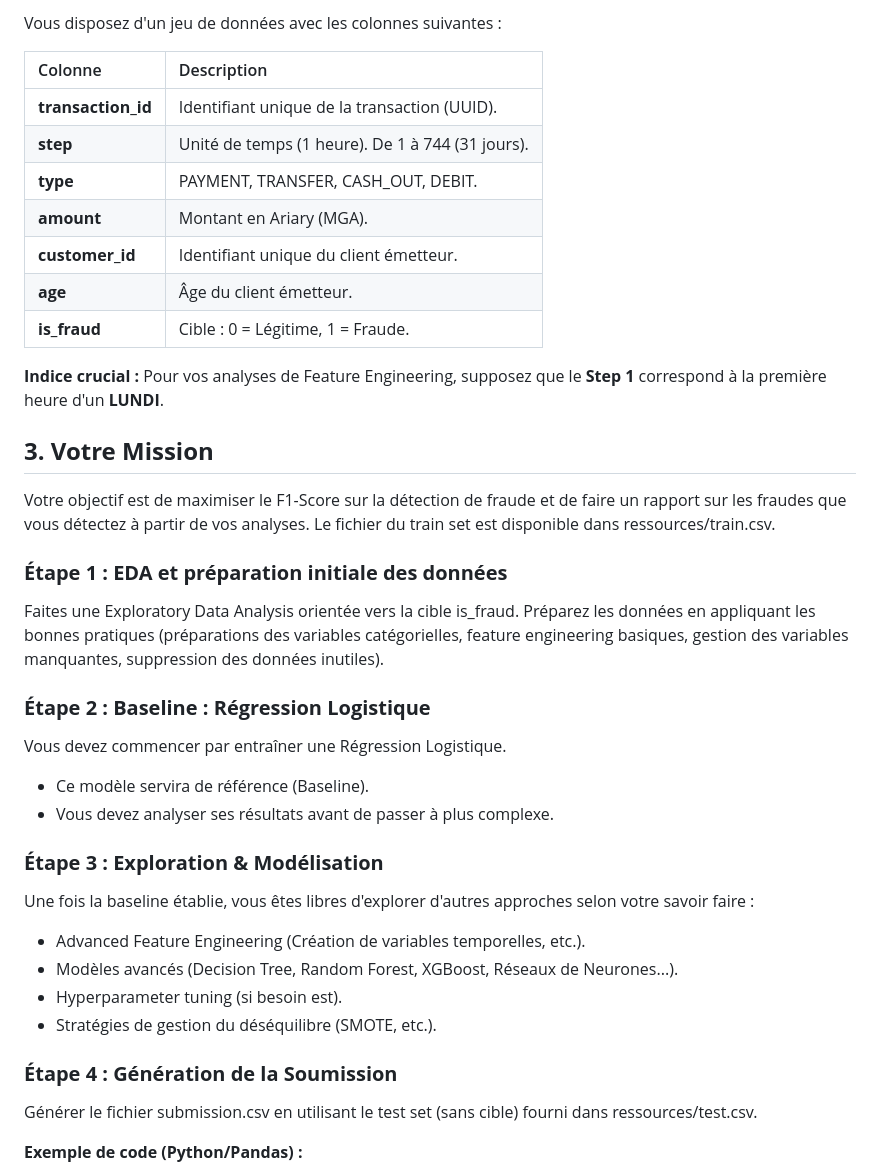
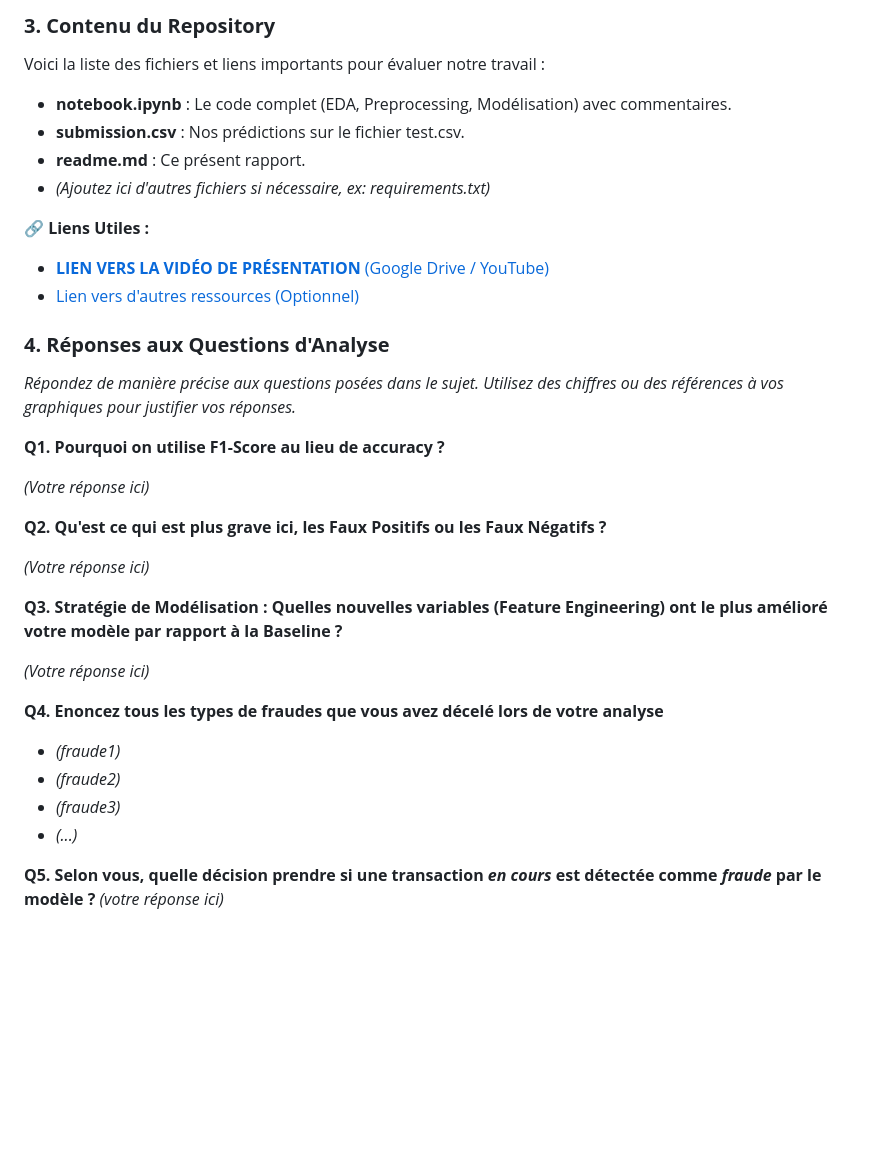
Before and after one commit to MathieuFan22/Mirada-Examen-ML-M2-ISPM, a Markdown page: readme.md, the part around one of its changes. Rendered like a GitHub page; blank space fills up the shorter version.

```diff
--- a/readme.md
+++ b/readme.md
@@ -30,45 +70,41 @@ Votre mission est de créer un modèle qui peut prédire la cible is\_fraud. Cel
 
-Vous disposez d'un jeu de données avec les colonnes suivantes :
+### **3\. Contenu du Repository**
 
-| Colonne | Description |
-| :---- | :---- |
-| **transaction\_id** | Identifiant unique de la transaction (UUID). |
-| **step** | Unité de temps (1 heure). De 1 à 744 (31 jours). |
-| **type** | PAYMENT, TRANSFER, CASH\_OUT, DEBIT. |
-| **amount** | Montant en Ariary (MGA). |
-| **customer\_id** | Identifiant unique du client émetteur. |
-| **age** | Âge du client émetteur. |
-| **is\_fraud** | Cible : 0 \= Légitime, 1 \= Fraude. |
+Voici la liste des fichiers et liens importants pour évaluer notre travail :
 
-**Indice crucial :** Pour vos analyses de Feature Engineering, supposez que le **Step 1** correspond à la première heure d'un **LUNDI**.
+* **notebook.ipynb** : Le code complet (EDA, Preprocessing, Modélisation) avec commentaires.
+* **submission.csv** : Nos prédictions sur le fichier test.csv.
+* **readme.md** : Ce présent rapport.
+* *(Ajoutez ici d'autres fichiers si nécessaire, ex: requirements.txt)*
 
-## **3\. Votre Mission**
+**🔗 Liens Utiles :**
 
-Votre objectif est de maximiser le F1-Score sur la détection de fraude et de faire un rapport sur les fraudes que vous détectez à partir de vos analyses. Le fichier du train set est disponible dans ressources/train.csv.
+* [**LIEN VERS LA VIDÉO DE PRÉSENTATION** (Google Drive / YouTube)](https://www.youtube.com/)
+* [Lien vers d'autres ressources (Optionnel)](https://www.google.com/)
 
-### **Étape 1 : EDA et préparation initiale des données**
+### **4\. Réponses aux Questions d'Analyse**
 
-Faites une Exploratory Data Analysis orientée vers la cible is\_fraud. Préparez les données en appliquant les bonnes pratiques (préparations des variables catégorielles, feature engineering basiques, gestion des variables manquantes, suppression des données inutiles).
+*Répondez de manière précise aux questions posées dans le sujet. Utilisez des chiffres ou des références à vos graphiques pour justifier vos réponses.*
 
-### **Étape 2 : Baseline : Régression Logistique**
+**Q1. Pourquoi on utilise F1-Score au lieu de accuracy ?**
 
-Vous devez commencer par entraîner une Régression Logistique.
+*(Votre réponse ici)*
 
-* Ce modèle servira de référence (Baseline).
-* Vous devez analyser ses résultats avant de passer à plus complexe.
+**Q2. Qu'est ce qui est plus grave ici, les Faux Positifs ou les Faux Négatifs ?**
 
-### **Étape 3 : Exploration & Modélisation**
+*(Votre réponse ici)*
 
-Une fois la baseline établie, vous êtes libres d'explorer d'autres approches selon votre savoir faire :
+**Q3. Stratégie de Modélisation : Quelles nouvelles variables (Feature Engineering) ont le plus amélioré votre modèle par rapport à la Baseline ?**
 
-* Advanced Feature Engineering (Création de variables temporelles, etc.).
-* Modèles avancés (Decision Tree, Random Forest, XGBoost, Réseaux de Neurones...).
-* Hyperparameter tuning (si besoin est).
-* Stratégies de gestion du déséquilibre (SMOTE, etc.).
+*(Votre réponse ici)*
 
-### **Étape 4 : Génération de la Soumission**
+**Q4. Enoncez tous les types de fraudes que vous avez décelé lors de votre analyse**
 
-Générer le fichier submission.csv en utilisant le test set (sans cible) fourni dans ressources/test.csv.
+* *(fraude1)*
+* *(fraude2)*
+* *(fraude3)*
+* *(...)*
 
-**Exemple de code (Python/Pandas) :**
+**Q5. Selon vous, quelle décision prendre si une transaction *en cours* est détectée comme *fraude* par le modèle ?**
+*(votre réponse ici)*
 
```
Also changed, not shown: other parts of readme.md (+58 -45 lines).
